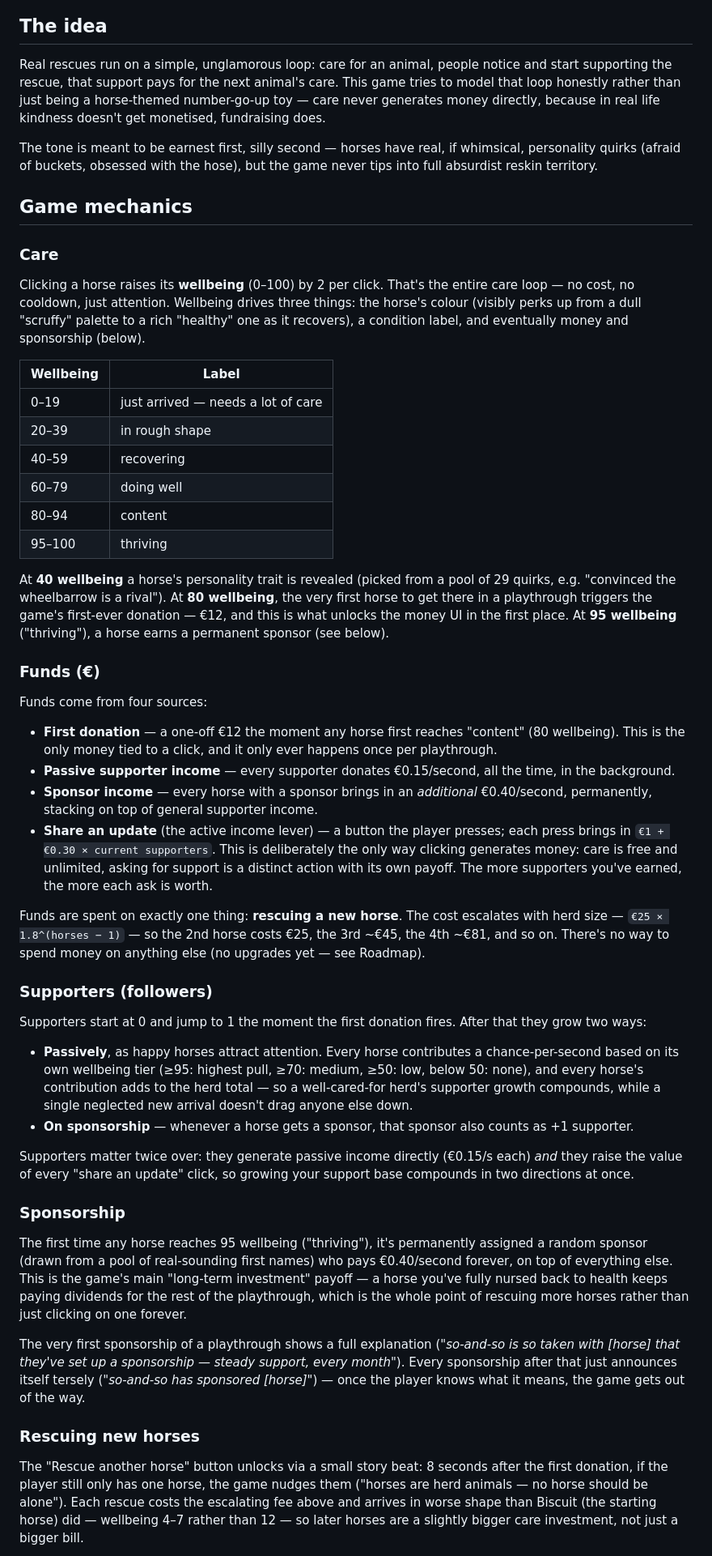
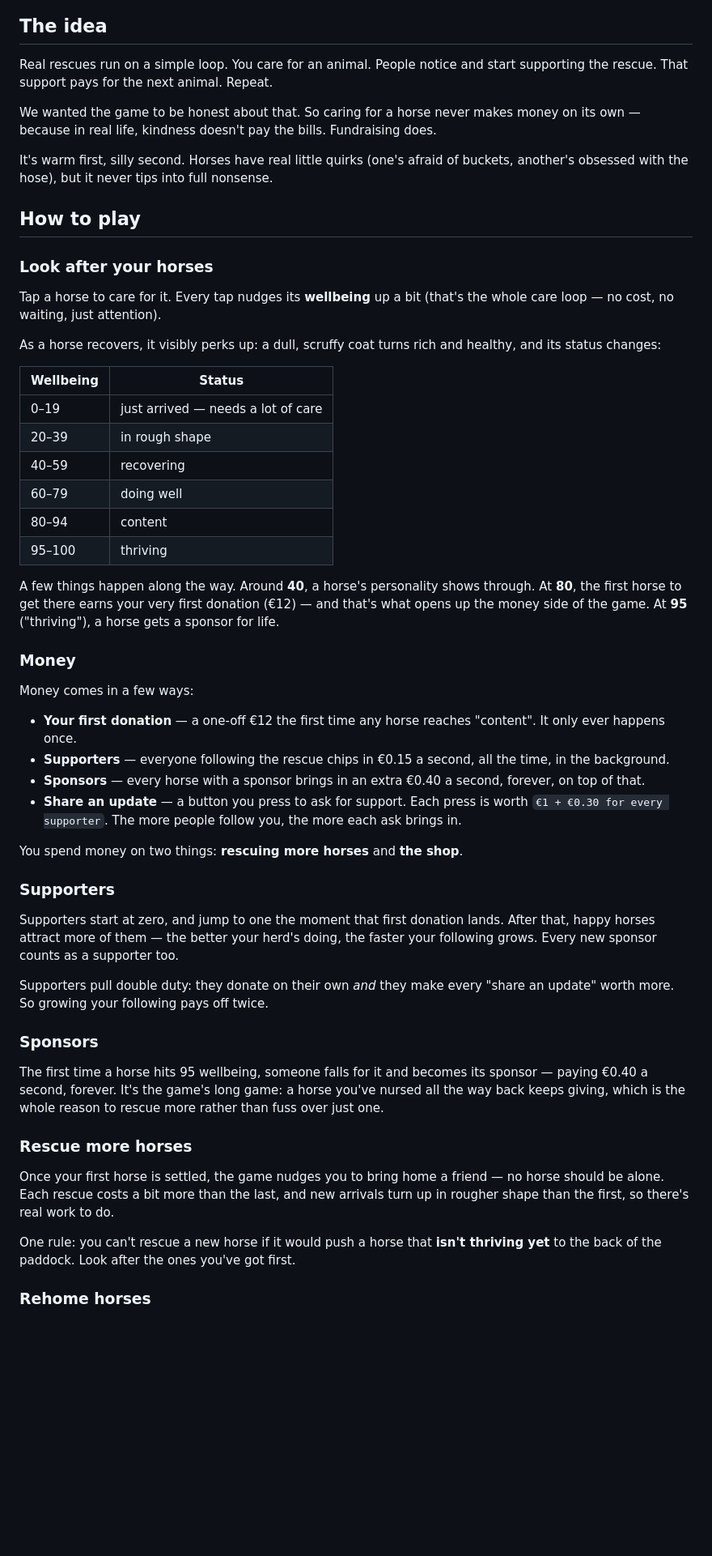
Before and after one commit to formerhermit/HorsingAround, a Markdown page: README.md, the part around one of its changes. Shown at 81% size. Drawn GitHub-style; blank space fills up the shorter version.

```diff
--- a/README.md
+++ b/README.md
@@ -8,17 +8,21 @@ A little incremental clicker about caring for rescue horses — built to raise a
 
 ## The idea
 
-Real rescues run on a simple, unglamorous loop: care for an animal, people notice and start supporting the rescue, that support pays for the next animal's care. This game tries to model that loop honestly rather than just being a horse-themed number-go-up toy — care never generates money directly, because in real life kindness doesn't get monetised, fundraising does.
+Real rescues run on a simple loop. You care for an animal. People notice and start supporting the rescue. That support pays for the next animal. Repeat.
 
-The tone is meant to be earnest first, silly second — horses have real, if whimsical, personality quirks (afraid of buckets, obsessed with the hose), but the game never tips into full absurdist reskin territory.
+We wanted the game to be honest about that. So caring for a horse never makes money on its own — because in real life, kindness doesn't pay the bills. Fundraising does.
 
-## Game mechanics
+It's warm first, silly second. Horses have real little quirks (one's afraid of buckets, another's obsessed with the hose), but it never tips into full nonsense.
 
-### Care
+## How to play
 
-Clicking a horse raises its **wellbeing** (0–100) by 2 per click. That's the entire care loop — no cost, no cooldown, just attention. Wellbeing drives three things: the horse's colour (visibly perks up from a dull "scruffy" palette to a rich "healthy" one as it recovers), a condition label, and eventually money and sponsorship (below).
+### Look after your horses
 
-| Wellbeing | Label |
+Tap a horse to care for it. Every tap nudges its **wellbeing** up a bit (that's the whole care loop — no cost, no waiting, just attention).
+
+As a horse recovers, it visibly perks up: a dull, scruffy coat turns rich and healthy, and its status changes:
+
+| Wellbeing | Status |
 |---|---|
 | 0–19 | just arrived — needs a lot of care |
 | 20–39 | in rough shape |
@@ -27,35 +31,34 @@ Clicking a horse raises its **wellbeing** (0–100) by 2 per click. That's the e
 | 80–94 | content |
 | 95–100 | thriving |
 
-At **40 wellbeing** a horse's personality trait is revealed (picked from a pool of 29 quirks, e.g. "convinced the wheelbarrow is a rival"). At **80 wellbeing**, the very first horse to get there in a playthrough triggers the game's first-ever donation — €12, and this is what unlocks the money UI in the first place. At **95 wellbeing** ("thriving"), a horse earns a permanent sponsor (see below).
+A few things happen along the way. Around **40**, a horse's personality shows through. At **80**, the first horse to get there earns your very first donation (€12) — and that's what opens up the money side of the game. At **95** ("thriving"), a horse gets a sponsor for life.
 
-### Funds (€)
+### Money
 
-Funds come from four sources:
+Money comes in a few ways:
 
-- **First donation** — a one-off €12 the moment any horse first reaches "content" (80 wellbeing). This is the only money tied to a click, and it only ever happens once per playthrough.
-- **Passive supporter income** — every supporter donates €0.15/second, all the time, in the background.
-- **Sponsor income** — every horse with a sponsor brings in an *additional* €0.40/second, permanently, stacking on top of general supporter income.
-- **Share an update** (the active income lever) — a button the player presses; each press brings in `€1 + €0.30 × current supporters`. This is deliberately the only way clicking generates money: care is free and unlimited, asking for support is a distinct action with its own payoff. The more supporters you've earned, the more each ask is worth.
+- **Your first donation** — a one-off €12 the first time any horse reaches "content". It only ever happens once.
+- **Supporters** — everyone following the rescue chips in €0.15 a second, all the time, in the background.
+- **Sponsors** — every horse with a sponsor brings in an extra €0.40 a second, forever, on top of that.
+- **Share an update** — a button you press to ask for support. Each press is worth `€1 + €0.30 for every supporter`. The more people follow you, the more each ask brings in.
 
-Funds are spent on exactly one thing: **rescuing a new horse**. The cost escalates with herd size — `€25 × 1.8^(horses − 1)` — so the 2nd horse costs €25, the 3rd ~€45, the 4th ~€81, and so on. There's no way to spend money on anything else (no upgrades yet — see Roadmap).
+You spend money on two things: **rescuing more horses** and **the shop**.
 
-### Supporters (followers)
+### Supporters
 
-Supporters start at 0 and jump to 1 the moment the first donation fires. After that they grow two ways:
+Supporters start at zero, and jump to one the moment that first donation lands. After that, happy horses attract more of them — the better your herd's doing, the faster your following grows. Every new sponsor counts as a supporter too.
 
-- **Passively**, as happy horses attract attention. Every horse contributes a chance-per-second based on its own wellbeing tier (≥95: highest pull, ≥70: medium, ≥50: low, below 50: none), and every horse's contribution adds to the herd total — so a well-cared-for herd's supporter growth compounds, while a single neglected new arrival doesn't drag anyone else down.
-- **On sponsorship** — whenever a horse gets a sponsor, that sponsor also counts as +1 supporter.
+Supporters pull double duty: they donate on their own *and* they make every "share an update" worth more. So growing your following pays off twice.
 
-Supporters matter twice over: they generate passive income directly (€0.15/s each) *and* they raise the value of every "share an update" click, so growing your support base compounds in two directions at once.
+### Sponsors
 
-### Sponsorship
+The first time a horse hits 95 wellbeing, someone falls for it and becomes its sponsor — paying €0.40 a second, forever. It's the game's long game: a horse you've nursed all the way back keeps giving, which is the whole reason to rescue more rather than fuss over just one.
 
-The first time any horse reaches 95 wellbeing ("thriving"), it's permanently assigned a random sponsor (drawn from a pool of real-sounding first names) who pays €0.40/second forever, on top of everything else. This is the game's main "long-term investment" payoff — a horse you've fully nursed back to health keeps paying dividends for the rest of the playthrough, which is the whole point of rescuing more horses rather than just clicking on one forever.
+### Rescue more horses
 
-The very first sponsorship of a playthrough shows a full explanation ("*so-and-so is so taken with [horse] that they've set up a sponsorship — steady support, every month*"). Every sponsorship after that just announces itself tersely ("*so-and-so has sponsored [horse]*") — once the player knows what it means, the game gets out of the way.
+Once your first horse is settled, the game nudges you to bring home a friend — no horse should be alone. Each rescue costs a bit more than the last, and new arrivals turn up in rougher shape than the first, so there's real work to do.
 
-### Rescuing new horses
+One rule: you can't rescue a new horse if it would push a horse that **isn't thriving yet** to the back of the paddock. Look after the ones you've got first.
 
-The "Rescue another horse" button unlocks via a small story beat: 8 seconds after the first donation, if the player still only has one horse, the game nudges them ("horses are herd animals — no horse should be alone"). Each rescue costs the escalating fee above and arrives in worse shape than Biscuit (the starting horse) did — wellbeing 4–7 rather than 12 — so later horses are a slightly bigger care investment, not just a bigger bill.
+### Rehome horses
 
```
Also changed, not shown: other parts of README.md (+44 -28 lines).
